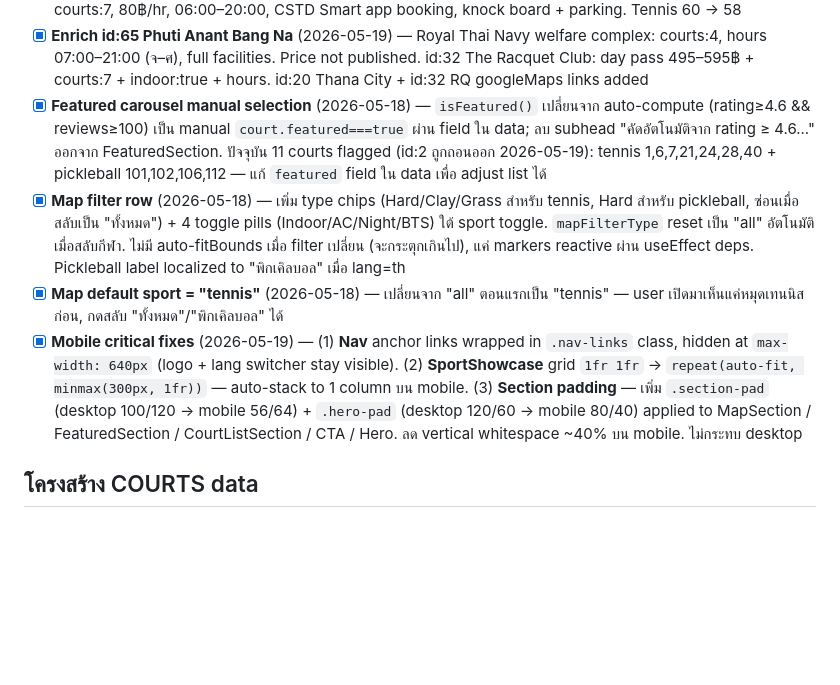
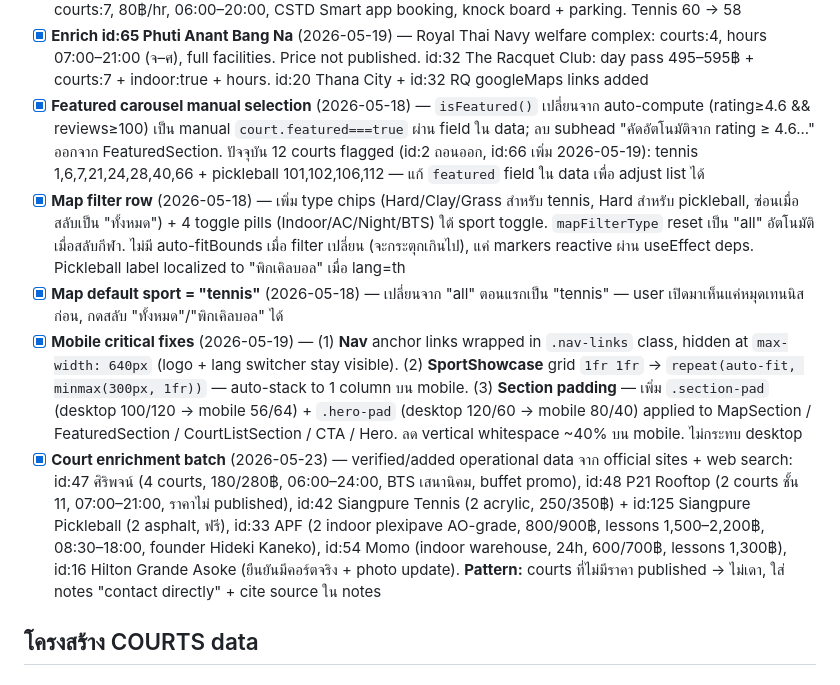
Before and after one commit to poohriss/TennisFinderBkk, a Markdown page: CLAUDE.md, the part around the change. GitHub-like rendering; blank space fills up the shorter version.

Commit message:
Update CLAUDE.md — court enrichment batch + featured count fix
- Add 2026-05-23 enrichment changelog (ids 47, 48, 42/125, 33, 54, 16)
- Fix featured list inconsistency: 11 → 12 (includes id:66)

Co-Authored-By: Claude Opus 4.7 <noreply@anthropic.com>

```diff
--- a/CLAUDE.md
+++ b/CLAUDE.md
@@ -148,10 +148,11 @@ Claude จะ:
 - [x] Verify rating/reviews — ids 66 (4.9/8), 67 (5.0/3), 28 (4.1/140), 40 (4.5/51), 20 (4.5/116) — ongoing
 - [x] **Suan Rot Fai dedup** (2026-05-19) — merge id:50 + id:51 → id:49 ศูนย์กีฬาวชิรเบญจทัศ (สวนรถไฟ); enrich id:49: courts:7, 80฿/hr, 06:00–20:00, CSTD Smart app booking, knock board + parking. Tennis 60 → 58
 - [x] **Enrich id:65 Phuti Anant Bang Na** (2026-05-19) — Royal Thai Navy welfare complex: courts:4, hours 07:00–21:00 (จ–ศ), full facilities. Price not published. id:32 The Racquet Club: day pass 495–595฿ + courts:7 + indoor:true + hours. id:20 Thana City + id:32 RQ googleMaps links added
-- [x] **Featured carousel manual selection** (2026-05-18) — `isFeatured()` เปลี่ยนจาก auto-compute (rating≥4.6 && reviews≥100) เป็น manual `court.featured===true` ผ่าน field ใน data; ลบ subhead "คัดอัตโนมัติจาก rating ≥ 4.6..." ออกจาก FeaturedSection. ปัจจุบัน 11 courts flagged (id:2 ถูกถอนออก 2026-05-19): tennis 1,6,7,21,24,28,40 + pickleball 101,102,106,112 — แก้ `featured` field ใน data เพื่อ adjust list ได้
+- [x] **Featured carousel manual selection** (2026-05-18) — `isFeatured()` เปลี่ยนจาก auto-compute (rating≥4.6 && reviews≥100) เป็น manual `court.featured===true` ผ่าน field ใน data; ลบ subhead "คัดอัตโนมัติจาก rating ≥ 4.6..." ออกจาก FeaturedSection. ปัจจุบัน 12 courts flagged (id:2 ถอนออก, id:66 เพิ่ม 2026-05-19): tennis 1,6,7,21,24,28,40,66 + pickleball 101,102,106,112 — แก้ `featured` field ใน data เพื่อ adjust list ได้
 - [x] **Map filter row** (2026-05-18) — เพิ่ม type chips (Hard/Clay/Grass สำหรับ tennis, Hard สำหรับ pickleball, ซ่อนเมื่อสลับเป็น "ทั้งหมด") + 4 toggle pills (Indoor/AC/Night/BTS) ใต้ sport toggle. `mapFilterType` reset เป็น "all" อัตโนมัติเมื่อสลับกีฬา. ไม่มี auto-fitBounds เมื่อ filter เปลี่ยน (จะกระตุกเกินไป), แค่ markers reactive ผ่าน useEffect deps. Pickleball label localized to "พิกเคิลบอล" เมื่อ lang=th
 - [x] **Map default sport = "tennis"** (2026-05-18) — เปลี่ยนจาก "all" ตอนแรกเป็น "tennis" — user เปิดมาเห็นแค่หมุดเทนนิสก่อน, กดสลับ "ทั้งหมด"/"พิกเคิลบอล" ได้
 - [x] **Mobile critical fixes** (2026-05-19) — (1) **Nav** anchor links wrapped in `.nav-links` class, hidden at `max-width: 640px` (logo + lang switcher stay visible). (2) **SportShowcase** grid `1fr 1fr` → `repeat(auto-fit, minmax(300px, 1fr))` — auto-stack to 1 column บน mobile. (3) **Section padding** — เพิ่ม `.section-pad` (desktop 100/120 → mobile 56/64) + `.hero-pad` (desktop 120/60 → mobile 80/40) applied to MapSection / FeaturedSection / CourtListSection / CTA / Hero. ลด vertical whitespace ~40% บน mobile. ไม่กระทบ desktop
+- [x] **Court enrichment batch** (2026-05-23) — verified/added operational data จาก official sites + web search: id:47 ศิริพจน์ (4 courts, 180/280฿, 06:00–24:00, BTS เสนานิคม, buffet promo), id:48 P21 Rooftop (2 courts ชั้น 11, 07:00–21:00, ราคาไม่ published), id:42 Siangpure Tennis (2 acrylic, 250/350฿) + id:125 Siangpure Pickleball (2 asphalt, ฟรี), id:33 APF (2 indoor plexipave AO-grade, 800/900฿, lessons 1,500–2,200฿, 08:30–18:00, founder Hideki Kaneko), id:54 Momo (indoor warehouse, 24h, 600/700฿, lessons 1,300฿), id:16 Hilton Grande Asoke (ยืนยันมีคอร์ตจริง + photo update). **Pattern:** courts ที่ไม่มีราคา published → ไม่เดา, ใส่ notes "contact directly" + cite source ใน notes
 
 ## โครงสร้าง COURTS data
 
```
